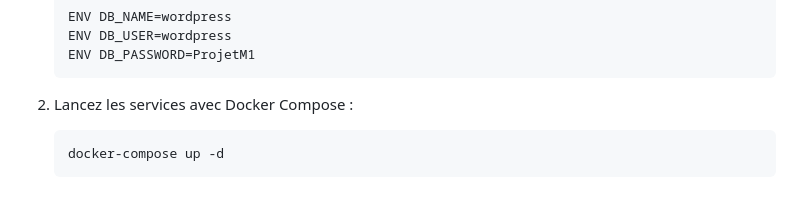
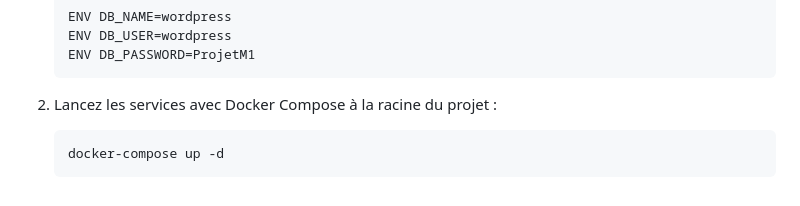
Before and after one commit to tibo2t/Projet-M1, a Markdown page: docker-compose/readme.md, the part around the change. GitHub-like rendering.

````diff
--- a/docker-compose/readme.md
+++ b/docker-compose/readme.md
@@ -104,7 +104,7 @@ Le script `init.sh` est exécuté au démarrage du conteneur MariaDB. Voici ce q
     ENV DB_PASSWORD=ProjetM1
     ```
 
-2. Lancez les services avec Docker Compose :
+2. Lancez les services avec Docker Compose à la racine du projet :
 
     ```bash
     docker-compose up -d
````
